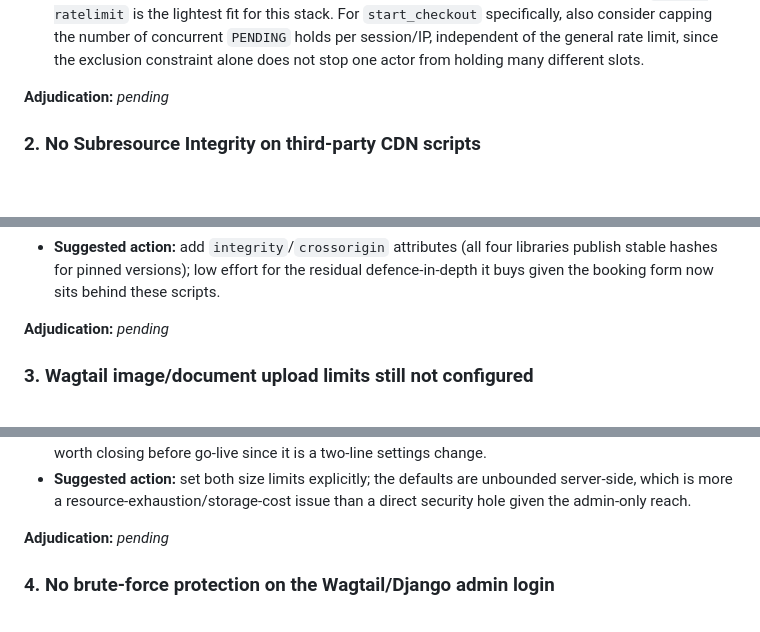
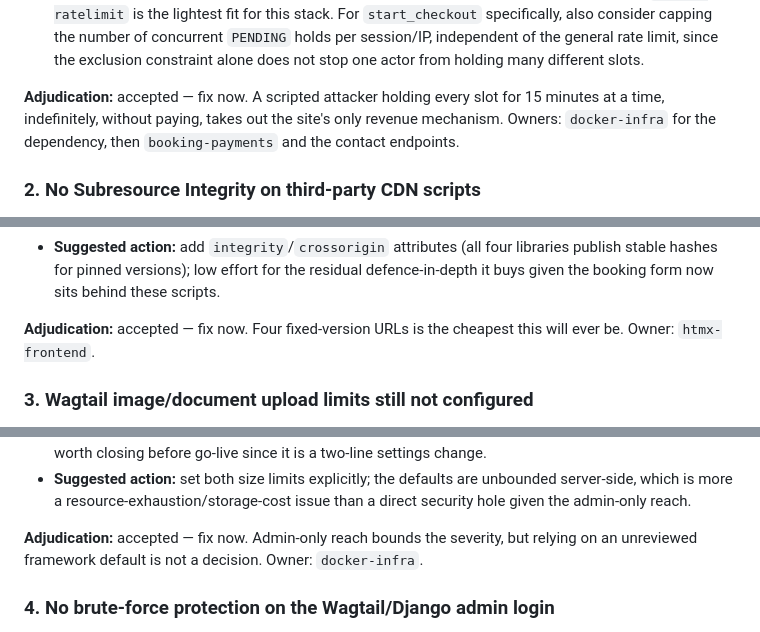
Before and after one commit to srihs/Leslie-Hale-Astrology, a Markdown page: reviews/2026-09-22-final-security-review.md, 3 parts joined by grey strips. Rendered like a GitHub page; blank space fills up the shorter version.

```diff
--- a/reviews/2026-09-22-final-security-review.md
+++ b/reviews/2026-09-22-final-security-review.md
@@ -56,7 +56,7 @@ patterns, manual read of every file listed above.
   session/IP, independent of the general rate limit, since the exclusion constraint alone
   does not stop one actor from holding many different slots.
 
-**Adjudication:** _pending_
+**Adjudication:** accepted — fix now. A scripted attacker holding every slot for 15 minutes at a time, indefinitely, without paying, takes out the site's only revenue mechanism. Owners: `docker-infra` for the dependency, then `booking-payments` and the contact endpoints.
 
 ### 2. No Subresource Integrity on third-party CDN scripts
 
@@ -81,7 +81,7 @@ patterns, manual read of every file listed above.
   publish stable hashes for pinned versions); low effort for the residual defence-in-depth
   it buys given the booking form now sits behind these scripts.
 
-**Adjudication:** _pending_
+**Adjudication:** accepted — fix now. Four fixed-version URLs is the cheapest this will ever be. Owner: `htmx-frontend`.
 
 ### 3. Wagtail image/document upload limits still not configured
 
@@ -101,7 +101,7 @@ patterns, manual read of every file listed above.
   server-side, which is more a resource-exhaustion/storage-cost issue than a direct
   security hole given the admin-only reach.
 
-**Adjudication:** _pending_
+**Adjudication:** accepted — fix now. Admin-only reach bounds the severity, but relying on an unreviewed framework default is not a decision. Owner: `docker-infra`.
 
 ### 4. No brute-force protection on the Wagtail/Django admin login
 
```
Also changed, not shown: other parts of reviews/2026-09-22-final-security-review.md (+3 -3 lines), reviews/2026-09-22-final-accessibility-audit.md (+8 -8 lines), reviews/2026-09-22-final-build-review.md (+4 -4 lines).
